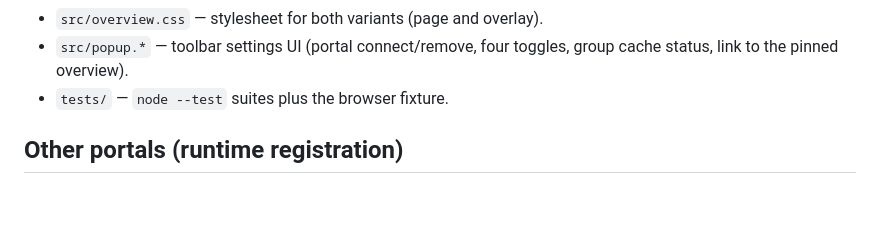
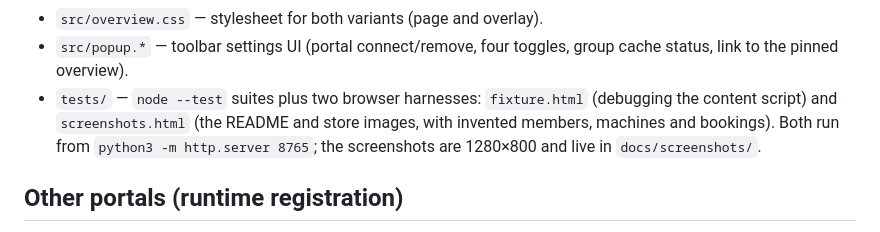
Before and after one commit to tiktuk/members-portal-you-had-one-job, a Markdown page: AGENTS.md, the part around the change. Drawn GitHub-style; blank space fills up the shorter version.

```diff
--- a/AGENTS.md
+++ b/AGENTS.md
@@ -68,7 +68,11 @@ directory argument as a module path instead of discovering tests in it.
 - `src/overview.css` — stylesheet for both variants (page and overlay).
 - `src/popup.*` — toolbar settings UI (portal connect/remove, four toggles,
   group cache status, link to the pinned overview).
-- `tests/` — `node --test` suites plus the browser fixture.
+- `tests/` — `node --test` suites plus two browser harnesses: `fixture.html`
+  (debugging the content script) and `screenshots.html` (the README and store
+  images, with invented members, machines and bookings). Both run from
+  `python3 -m http.server 8765`; the screenshots are 1280×800 and live in
+  `docs/screenshots/`.
 
 ## Other portals (runtime registration)
 
```
Also changed, not shown: CHANGELOG.md (+5 -0 lines), README.md (+24 -0 lines), docs/screenshots/filters-menu.png (added), docs/screenshots/overview-events.png (added), docs/screenshots/overview.png (added), docs/screenshots/popup.png (added), 3 other files.
